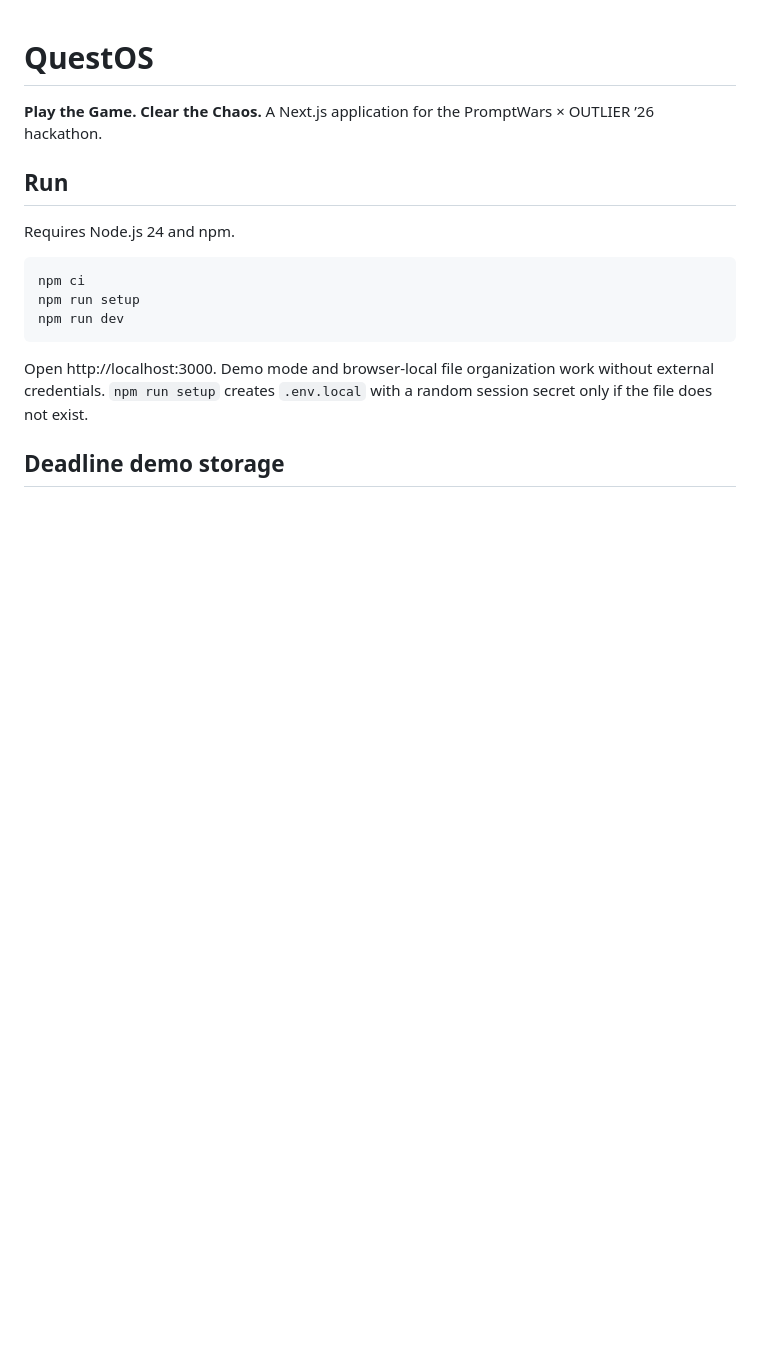
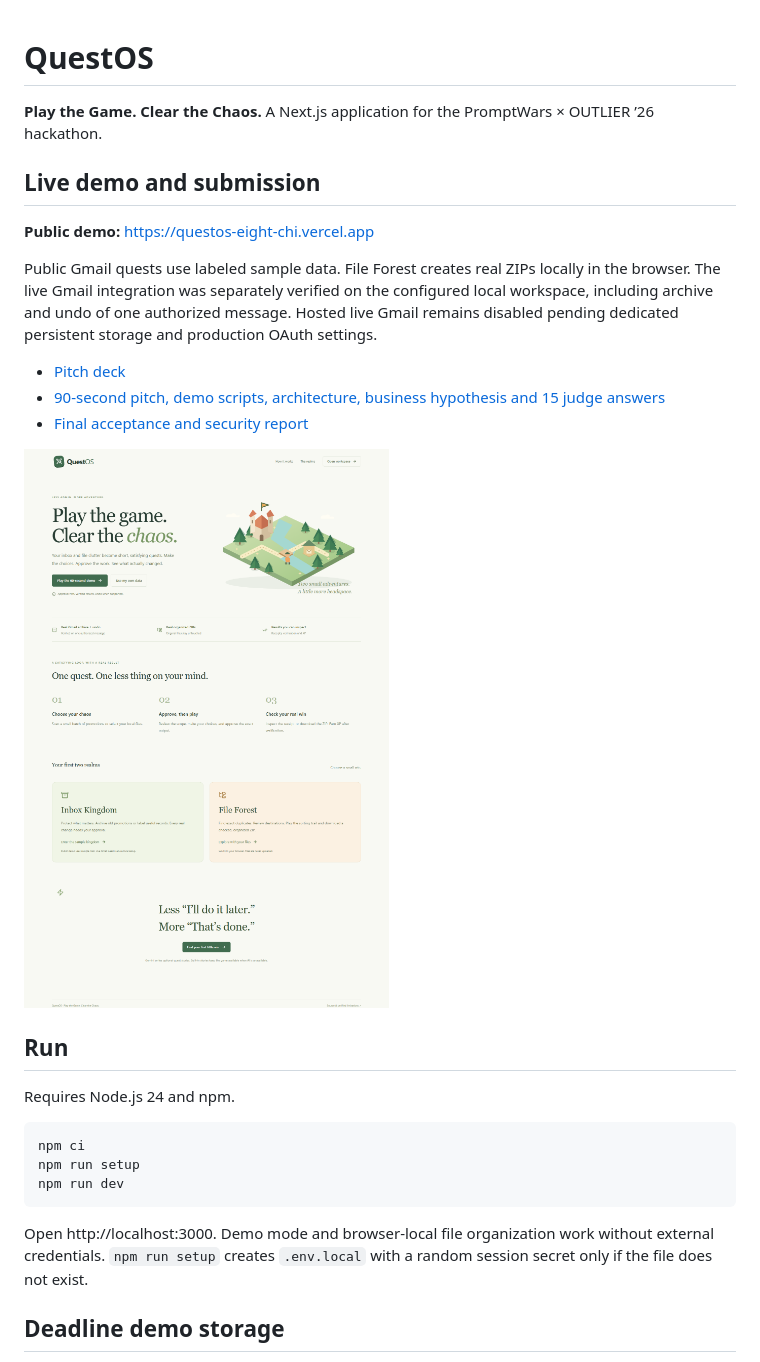
Before and after one commit to visheshgupta0404/QuestOS, a Markdown page: README.md, the part around the change. Rendered like a GitHub page; pictures changed too: docs/screenshots/landing-desktop.png (added); blank space fills up the shorter version.

Commit message:
Finalize release reports, screenshots, accessibility polish and validated pitch deck

```diff
--- a/README.md
+++ b/README.md
@@ -1,6 +1,18 @@
 # QuestOS
 
 **Play the Game. Clear the Chaos.** A Next.js application for the PromptWars × OUTLIER ’26 hackathon.
+
+## Live demo and submission
+
+**Public demo:** https://questos-eight-chi.vercel.app
+
+Public Gmail quests use labeled sample data. File Forest creates real ZIPs locally in the browser. The live Gmail integration was separately verified on the configured local workspace, including archive and undo of one authorized message. Hosted live Gmail remains disabled pending dedicated persistent storage and production OAuth settings.
+
+- [Pitch deck](submission/QuestOS-Pitch.pptx)
+- [90-second pitch, demo scripts, architecture, business hypothesis and 15 judge answers](docs/SUBMISSION-KIT.md)
+- [Final acceptance and security report](docs/RELEASE-READINESS.md)
+
+![QuestOS landing](docs/screenshots/landing-desktop.png)
 
 ## Run
 
```
Also changed, not shown: docs/RELEASE-READINESS.md (added, +90 -0 lines), docs/TECHNICAL-AUDIT.md (+2 -0 lines), docs/VERIFICATION.md (+4 -0 lines), docs/screenshots/dashboard-desktop.png (added), docs/screenshots/landing-mobile.png (added), 6 other files.
